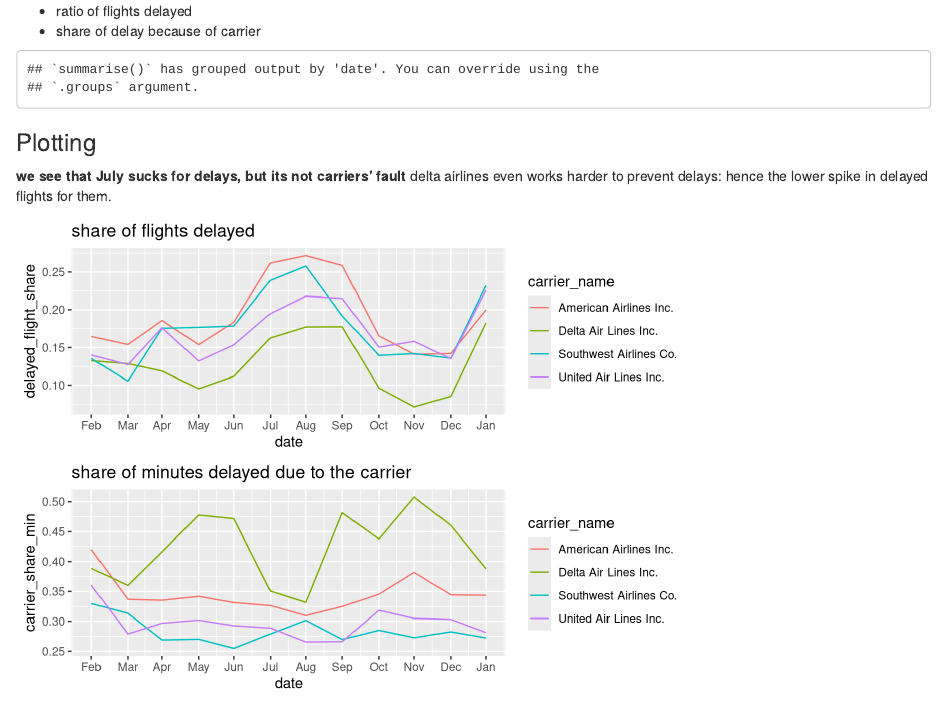
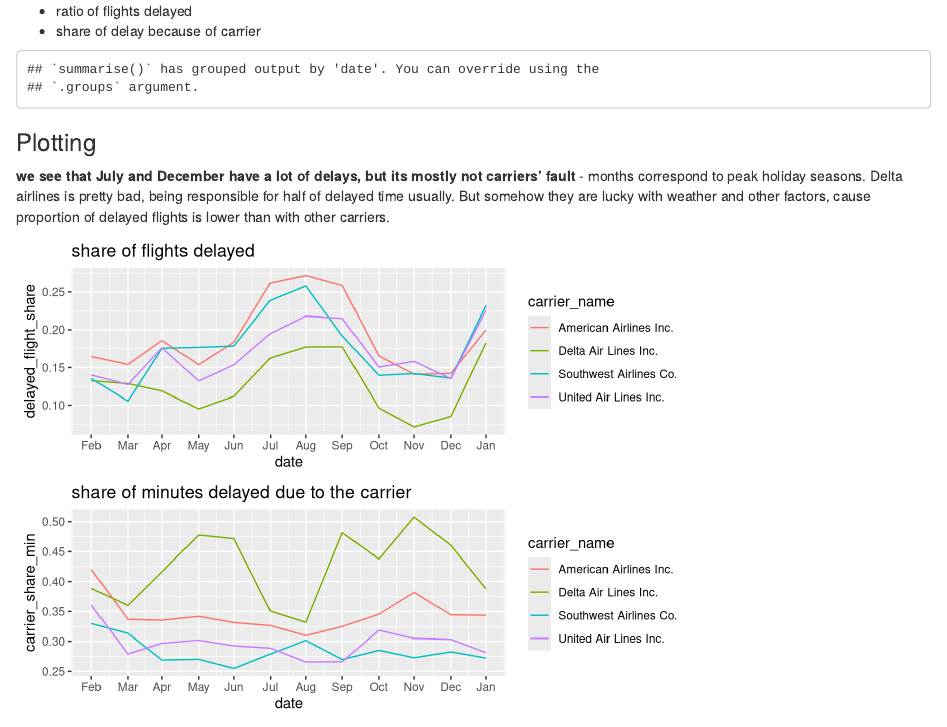
Before and after one commit to karosaurus/flights, an R Markdown document (eda.Rmd): the page in a window 1100 px wide, from 1600 px down. Rendered offline with R 4.5, knitr and Pandoc, with nearby package versions.

Commit message:
Update eda.Rmd

````diff
--- a/eda.Rmd
+++ b/eda.Rmd
@@ -90,9 +90,9 @@ df1 <- df1 %>% arrange(date)
 ```
 
 ### Plotting
-**we see that July sucks for delays, but its not carriers' fault**
-delta airlines even works harder to prevent delays: hence the lower
-spike in delayed flights for them.
+**we see that July and December have a lot of delays, but its mostly not carriers' fault** - months correspond to peak holiday seasons.
+Delta airlines is pretty bad, being responsible for half of delayed time usually.
+But somehow they are lucky with weather and other factors, cause proportion of delayed flights is lower than with other carriers.
 
 ```{r include=TRUE, echo=FALSE}
 p1 <- ggplot(data = df1,
````
